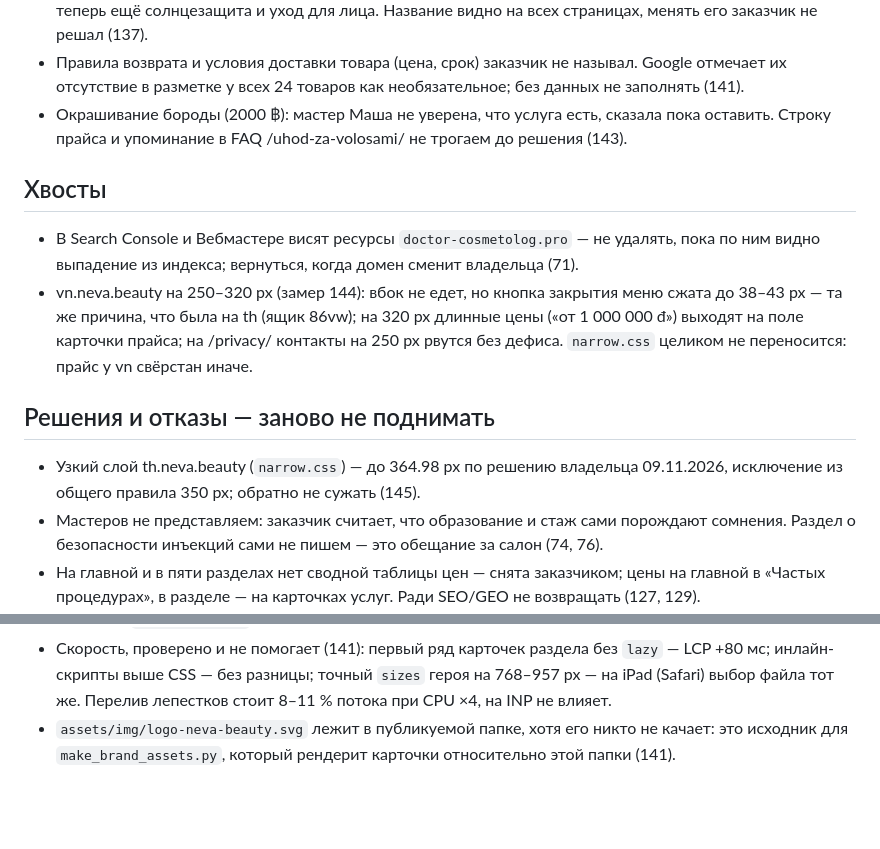
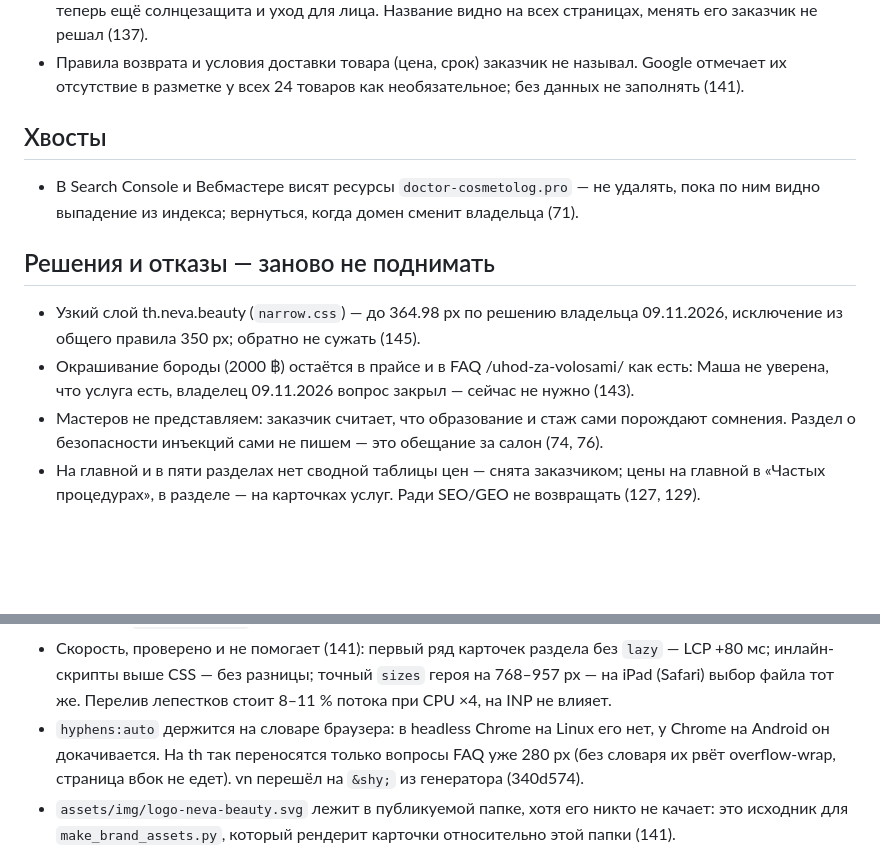
Before and after one commit to jw-git-hub/th.neva.beauty, a Markdown page: TODO.md, 2 parts joined by grey strips. Rendered like a GitHub page; blank space fills up the shorter version.

Commit message:
Задача 143: в TODO — вопрос о бороде закрыт владельцем 09.11.2026 (строка прайса и FAQ остаются как есть), хвост об узких экранах vn снят — исправлено в vn 54ceddf и 340d574, ловушка: hyphens:auto зависит от словаря браузера

```diff
--- a/TODO.md
+++ b/TODO.md
@@ -53,22 +53,18 @@
   менять его заказчик не решал (137).
 - Правила возврата и условия доставки товара (цена, срок) заказчик не называл. Google отмечает
   их отсутствие в разметке у всех 24 товаров как необязательное; без данных не заполнять (141).
-- Окрашивание бороды (2000 ฿): мастер Маша не уверена, что услуга есть, сказала пока оставить.
-  Строку прайса и упоминание в FAQ /uhod-za-volosami/ не трогаем до решения (143).
 
 ## Хвосты
 
 - В Search Console и Вебмастере висят ресурсы `doctor-cosmetolog.pro` — не удалять, пока
   по ним видно выпадение из индекса; вернуться, когда домен сменит владельца (71).
-- vn.neva.beauty на 250–320 px (замер 144): вбок не едет, но кнопка закрытия меню сжата
-  до 38–43 px — та же причина, что была на th (ящик 86vw); на 320 px длинные цены
-  («от 1 000 000 đ») выходят на поле карточки прайса; на /privacy/ контакты на 250 px
-  рвутся без дефиса. `narrow.css` целиком не переносится: прайс у vn свёрстан иначе.
 
 ## Решения и отказы — заново не поднимать
 
 - Узкий слой th.neva.beauty (`narrow.css`) — до 364.98 px по решению владельца 09.11.2026,
   исключение из общего правила 350 px; обратно не сужать (145).
+- Окрашивание бороды (2000 ฿) остаётся в прайсе и в FAQ /uhod-za-volosami/ как есть: Маша
+  не уверена, что услуга есть, владелец 09.11.2026 вопрос закрыл — сейчас не нужно (143).
 - Мастеров не представляем: заказчик считает, что образование и стаж сами порождают
   сомнения. Раздел о безопасности инъекций сами не пишем — это обещание за салон (74, 76).
 - На главной и в пяти разделах нет сводной таблицы цен — снята заказчиком; цены на главной
@@ -163,6 +159,9 @@
 - Скорость, проверено и не помогает (141): первый ряд карточек раздела без `lazy` — LCP +80 мс;
   инлайн-скрипты выше CSS — без разницы; точный `sizes` героя на 768–957 px — на iPad (Safari)
   выбор файла тот же. Перелив лепестков стоит 8–11 % потока при CPU ×4, на INP не влияет.
+- `hyphens:auto` держится на словаре браузера: в headless Chrome на Linux его нет, у Chrome
+  на Android он докачивается. На th так переносятся только вопросы FAQ уже 280 px (без словаря
+  их рвёт overflow-wrap, страница вбок не едет). vn перешёл на `&shy;` из генератора (340d574).
 - `assets/img/logo-neva-beauty.svg` лежит в публикуемой папке, хотя его никто не качает: это
   исходник для `make_brand_assets.py`, который рендерит карточки относительно этой папки (141).
 - Замеры задачи 141 по ошибке отправили в Метрику два визита с адресами
```
